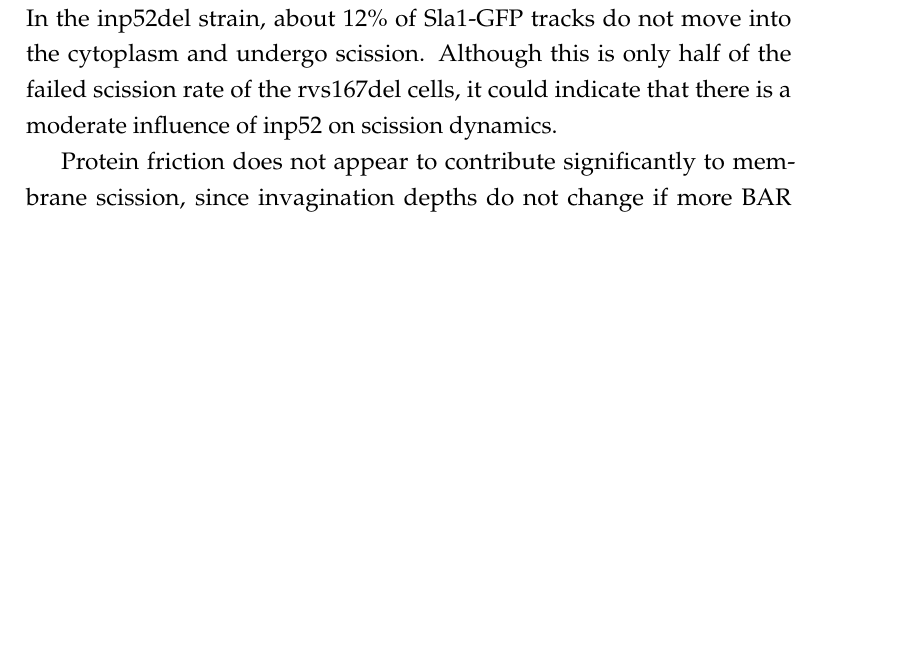
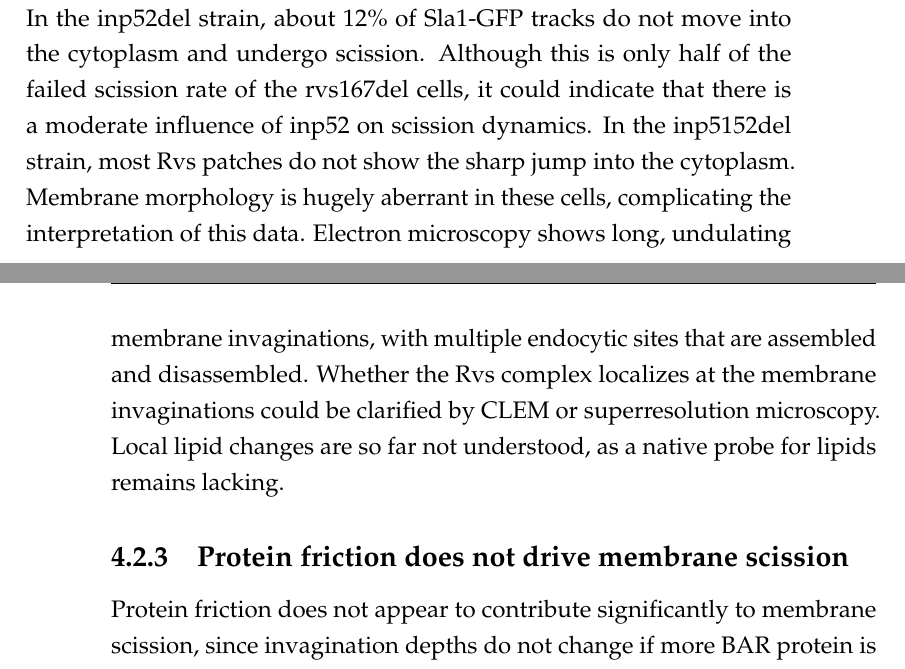
Before and after one commit to deepikaamenon/thesis_2021, a LaTeX thesis (main.tex, which reads Chapters/Discussion.tex): part of page 70 of 85 before the commit and two parts of pages 70 and 71 of 85 after it, the two joined at a grey line, cut so that both start at the same text, the shorter picture padded with empty space. Compiled offline with pdfLaTeX.

Commit message:
txs auto checkin

```diff
--- a/Chapters/Discussion.tex
+++ b/Chapters/Discussion.tex
@@ -44,10 +44,11 @@ Some studies have suggested that Vps1 does localize to endoytic sites, and affec
 \subsection{Lipid hydrolysis is not the primary cause of membrane scission}
 Synaptojanin-mediated scission model19 predicts that first, vesicle scission would occur at the top of the invaginated tube, at the interphase of the hydrolyzed and non-hydrolyzed lipid. Kukulski et al.,16 have shown that vesicles undergo scission at 2/3 the invagination depths: that is, vesicles generated by lipid hydrolysis based line tension would be smaller than have been seen. Second, removing forces generated by lipid hydrolysis by deleting synaptojanins should then increase the invagination lengths measured. Deletion of Inp51 and Inp52 do not change the invagination depths at which scission occurs, as measured from the maximum movement of Sla1. That the position of the vesicle formed is also unchanged is indicated by the magnitude of the jump into the cytoplasm of the Rvs complex.
 
-There are some changes, however in the synaptojanin deletion strains. FIrst, in the inp51del strain, Rvs assembly is slightly slower than that of the WT. Thus far, it is unclear what this means. Rvs centroid persists after scission for about a second longer than the WT does, indicating that disassembly of Rvs on the base of the newly formed vesicle is delayed. In the inp52del strain, about 12\% of Sla1-GFP tracks do not move into the cytoplasm and undergo scission. Although this is only half of the failed scission rate of the rvs167del cells, it could indicate that there is a moderate influence of inp52 on scission dynamics.
+There are some changes, however in the synaptojanin deletion strains. FIrst, in the inp51del strain, Rvs assembly is slightly slower than that of the WT. Thus far, it is unclear what this means. Rvs centroid persists after scission for about a second longer than the WT does, indicating that disassembly of Rvs on the base of the newly formed vesicle is delayed. In the inp52del strain, about 12\% of Sla1-GFP tracks do not move into the cytoplasm and undergo scission. Although this is only half of the failed scission rate of the rvs167del cells, it could indicate that there is a moderate influence of inp52 on scission dynamics. In the inp5152del strain, most Rvs patches do not show the sharp jump into the cytoplasm. Membrane morphology is hugely aberrant in these cells, complicating the interpretation of this data. Electron microscopy shows long, undulating membrane invaginations, with multiple endocytic sites that are assembled and disassembled. Whether the Rvs complex localizes at the membrane invaginations could be clarified by CLEM or superresolution microscopy. Local lipid changes are so far not understood, as a native probe for lipids remains lacking.
 
 
 
+\subsection{Protein friction does not drive membrane scission}
 Protein friction does not appear to contribute significantly to membrane scission, since invagination depths do not change if more BAR protein is localized to membrane tubes.
 
 \subsection{ Actin polymerization generates enough force for membrane scission}
```
